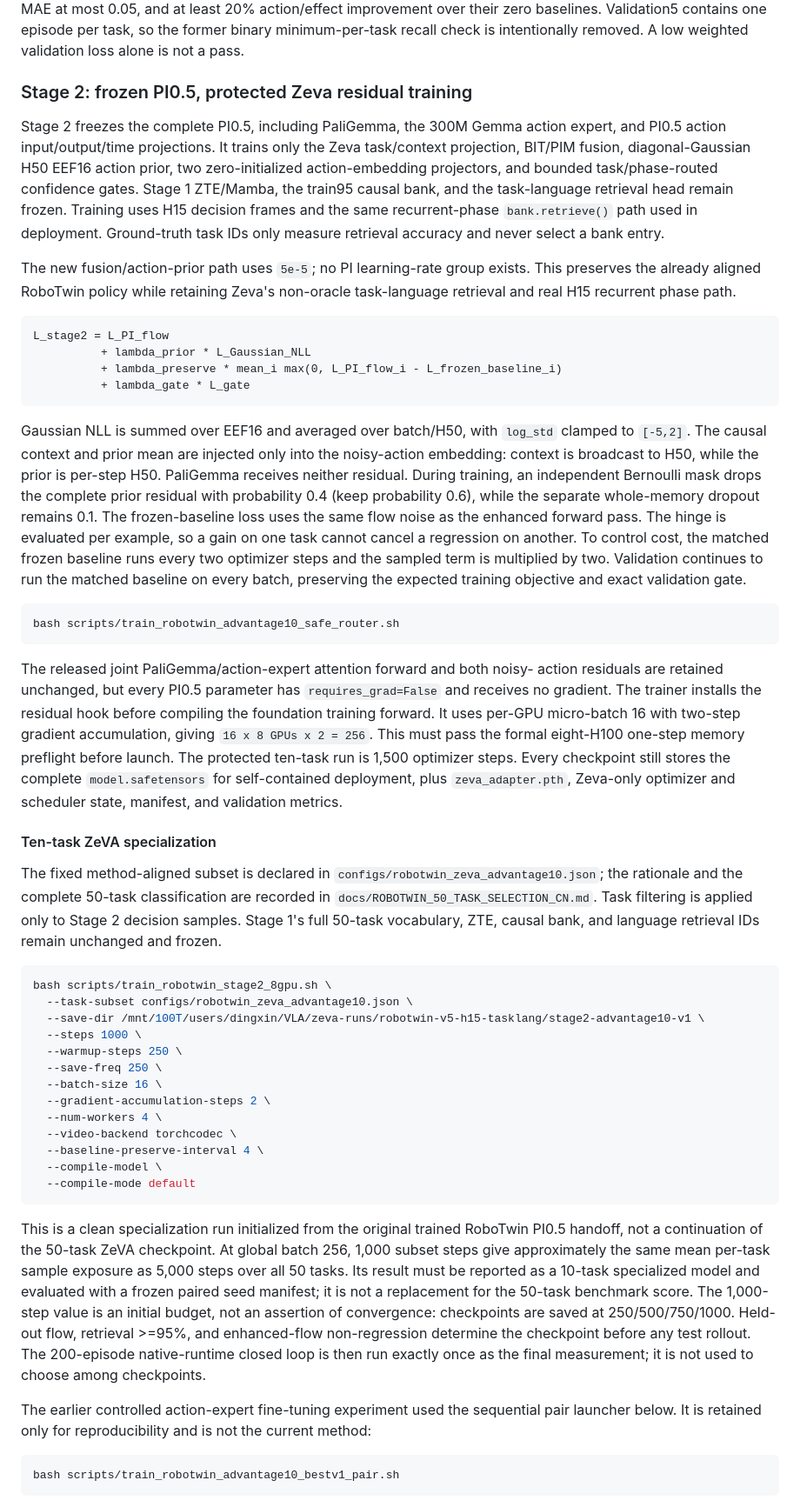
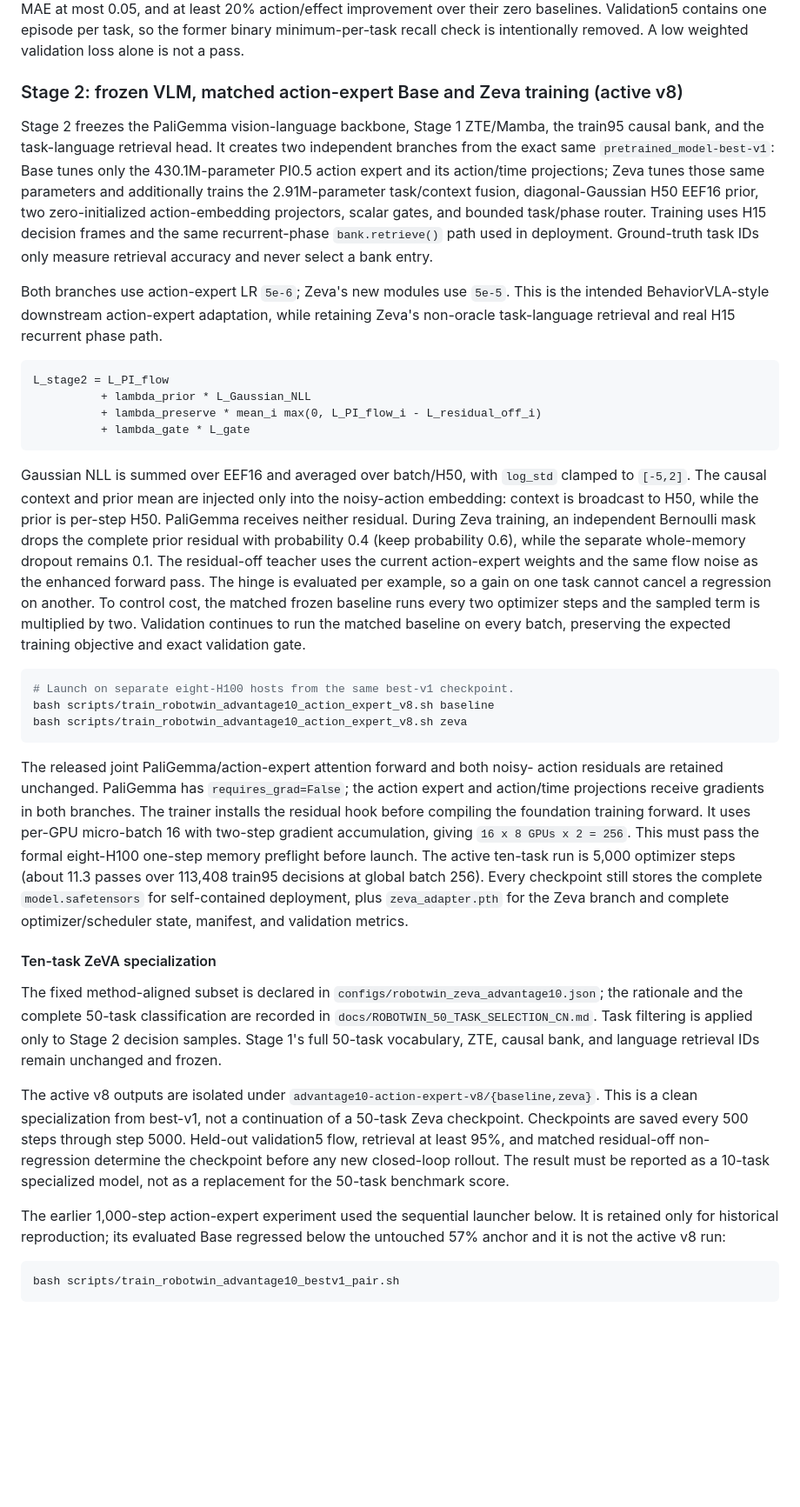
Before and after one commit to dsdfasfaac/zeva-vla, a Markdown page: README.md, the part around one of its changes. Shown at 87% size. Rendered like a GitHub page; blank space fills up the shorter version.

Commit message:
Promote matched action-expert v8 after v7 rejection

````diff
--- a/README.md
+++ b/README.md
@@ -326,25 +328,28 @@ their zero baselines. Validation5 contains one episode per task, so the former
 binary minimum-per-task recall check is intentionally removed. A low weighted
 validation loss alone is not a pass.
 
-### Stage 2: frozen PI0.5, protected Zeva residual training
+### Stage 2: frozen VLM, matched action-expert Base and Zeva training (active v8)
 
-Stage 2 freezes the complete PI0.5, including PaliGemma, the 300M Gemma action
-expert, and PI0.5 action input/output/time projections. It trains only the Zeva task/context projection, BIT/PIM fusion,
-diagonal-Gaussian H50 EEF16 action prior, two zero-initialized action-embedding
-projectors, and bounded task/phase-routed confidence gates. Stage 1 ZTE/Mamba, the train95 causal bank, and the
-task-language retrieval head remain frozen. Training uses H15 decision frames
-and the same recurrent-phase `bank.retrieve()` path used in deployment.
-Ground-truth task IDs only measure retrieval accuracy and never select a bank
-entry.
+Stage 2 freezes the PaliGemma vision-language backbone, Stage 1 ZTE/Mamba, the
+train95 causal bank, and the task-language retrieval head. It creates two
+independent branches from the exact same `pretrained_model-best-v1`: Base tunes
+only the 430.1M-parameter PI0.5 action expert and its action/time projections;
+Zeva tunes those same parameters and additionally trains the 2.91M-parameter
+task/context fusion, diagonal-Gaussian H50 EEF16 prior, two zero-initialized
+action-embedding projectors, scalar gates, and bounded task/phase router.
+Training uses H15 decision frames and the same recurrent-phase
+`bank.retrieve()` path used in deployment. Ground-truth task IDs only measure
+retrieval accuracy and never select a bank entry.
 
-The new fusion/action-prior path uses `5e-5`; no PI learning-rate group exists.
-This preserves the already aligned RoboTwin policy while retaining Zeva's
-non-oracle task-language retrieval and real H15 recurrent phase path.
+Both branches use action-expert LR `5e-6`; Zeva's new modules use `5e-5`.
+This is the intended BehaviorVLA-style downstream action-expert adaptation,
+while retaining Zeva's non-oracle task-language retrieval and real H15
+recurrent phase path.
 
 ```text
 L_stage2 = L_PI_flow
           + lambda_prior * L_Gaussian_NLL
-          + lambda_preserve * mean_i max(0, L_PI_flow_i - L_frozen_baseline_i)
+          + lambda_preserve * mean_i max(0, L_PI_flow_i - L_residual_off_i)
           + lambda_gate * L_gate
 ```
 
@@ -352,10 +357,11 @@ Gaussian NLL is summed over EEF16 and averaged over batch/H50, with `log_std`
 clamped to `[-5,2]`. The causal context and prior mean are injected only into
 the noisy-action embedding: context is broadcast to H50, while the prior is
 per-step H50. PaliGemma receives neither residual.
-During training, an independent Bernoulli mask drops the complete prior
+During Zeva training, an independent Bernoulli mask drops the complete prior
 residual with probability 0.4 (keep probability 0.6), while the separate
-whole-memory dropout remains 0.1. The frozen-baseline loss uses the same flow
-noise as the enhanced forward pass. The hinge is evaluated per example, so a
+whole-memory dropout remains 0.1. The residual-off teacher uses the current
+action-expert weights and the same flow noise as the enhanced forward pass.
+The hinge is evaluated per example, so a
 gain on one task cannot cancel a regression on another. To control cost, the
 matched frozen baseline runs every two optimizer steps and the sampled term is
 multiplied by two. Validation
@@ -363,18 +369,22 @@ continues to run the matched baseline on every batch, preserving the expected
 training objective and exact validation gate.
 
 ```bash
-bash scripts/train_robotwin_advantage10_safe_router.sh
+# Launch on separate eight-H100 hosts from the same best-v1 checkpoint.
+bash scripts/train_robotwin_advantage10_action_expert_v8.sh baseline
+bash scripts/train_robotwin_advantage10_action_expert_v8.sh zeva
 ```
 
 The released joint PaliGemma/action-expert attention forward and both noisy-
-action residuals are retained unchanged, but every PI0.5 parameter has
-`requires_grad=False` and receives no gradient. The trainer installs the residual hook
-before compiling the foundation training forward. It uses per-GPU micro-batch
+action residuals are retained unchanged. PaliGemma has `requires_grad=False`;
+the action expert and action/time projections receive gradients in both
+branches. The trainer installs the residual hook before compiling the
+foundation training forward. It uses per-GPU micro-batch
 16 with two-step gradient accumulation, giving `16 x 8 GPUs x 2 = 256`. This must pass the formal
-eight-H100 one-step memory preflight before launch. The protected ten-task run is 1,500
-optimizer steps. Every checkpoint
+eight-H100 one-step memory preflight before launch. The active ten-task run is
+5,000 optimizer steps (about 11.3 passes over 113,408 train95 decisions at
+global batch 256). Every checkpoint
 still stores the complete `model.safetensors` for self-contained deployment,
-plus `zeva_adapter.pth`, Zeva-only optimizer and scheduler state,
+plus `zeva_adapter.pth` for the Zeva branch and complete optimizer/scheduler state,
 manifest, and validation metrics.
 
 #### Ten-task ZeVA specialization
@@ -386,37 +396,17 @@ The fixed method-aligned subset is declared in
 Stage 2 decision samples. Stage 1's full 50-task vocabulary, ZTE, causal bank,
 and language retrieval IDs remain unchanged and frozen.
 
-```bash
-bash scripts/train_robotwin_stage2_8gpu.sh \
-  --task-subset configs/robotwin_zeva_advantage10.json \
-  --save-dir /mnt/100T/users/dingxin/VLA/zeva-runs/robotwin-v5-h15-tasklang/stage2-advantage10-v1 \
-  --steps 1000 \
-  --warmup-steps 250 \
-  --save-freq 250 \
-  --batch-size 16 \
-  --gradient-accumulation-steps 2 \
-  --num-workers 4 \
-  --video-backend torchcodec \
-  --baseline-preserve-interval 4 \
-  --compile-model \
-  --compile-mode default
-```
+The active v8 outputs are isolated under
+`advantage10-action-expert-v8/{baseline,zeva}`. This is a clean specialization
+from best-v1, not a continuation of a 50-task Zeva checkpoint. Checkpoints are
+saved every 500 steps through step 5000. Held-out validation5 flow, retrieval
+at least 95%, and matched residual-off non-regression determine the checkpoint
+before any new closed-loop rollout. The result must be reported as a 10-task
+specialized model, not as a replacement for the 50-task benchmark score.
 
-This is a clean specialization run initialized from the original trained
-RoboTwin PI0.5 handoff, not a continuation of the 50-task ZeVA checkpoint.
-At global batch 256, 1,000 subset steps give approximately the same mean
-per-task sample exposure as 5,000 steps over all 50 tasks. Its result must be
-reported as a 10-task specialized model and evaluated with a frozen paired
-seed manifest; it is not a replacement for the 50-task benchmark score. The
-1,000-step value is an initial budget, not an assertion of convergence:
-checkpoints are saved at 250/500/750/1000. Held-out flow, retrieval >=95%, and
-enhanced-flow non-regression determine the checkpoint before any test rollout.
-The 200-episode native-runtime closed loop is then run exactly once as the final
-measurement; it is not used to choose among checkpoints.
-
-The earlier controlled action-expert fine-tuning experiment used the sequential
-pair launcher below. It is retained only for reproducibility and is not the
-current method:
+The earlier 1,000-step action-expert experiment used the sequential launcher
+below. It is retained only for historical reproduction; its evaluated Base
+regressed below the untouched 57% anchor and it is not the active v8 run:
 
 ```bash
 bash scripts/train_robotwin_advantage10_bestv1_pair.sh
````
Also changed, not shown: other parts of README.md (+38 -29 lines), docs/ZEVA_ROBOTWIN_METHOD_CN.md (+42 -31 lines).
